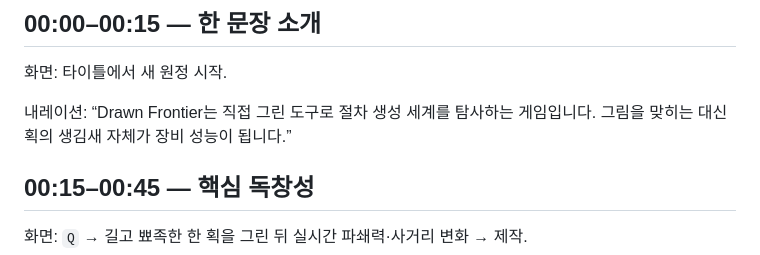
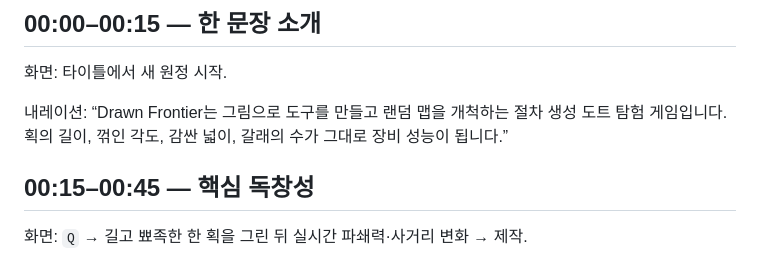
Before and after one commit to anjungbeom/gamebuilder, a Markdown page: submission/DEMO_SCRIPT.md, the part around the change. GitHub-like rendering.

```diff
--- a/submission/DEMO_SCRIPT.md
+++ b/submission/DEMO_SCRIPT.md
@@ -6,7 +6,7 @@
 
 화면: 타이틀에서 새 원정 시작.
 
-내레이션: “Drawn Frontier는 직접 그린 도구로 절차 생성 세계를 탐사하는 게임입니다. 그림을 맞히는 대신 획의 생김새 자체가 장비 성능이 됩니다.”
+내레이션: “Drawn Frontier는 그림으로 도구를 만들고 랜덤 맵을 개척하는 절차 생성 도트 탐험 게임입니다. 획의 길이, 꺾인 각도, 감싼 넓이, 갈래의 수가 그대로 장비 성능이 됩니다.”
 
 ## 00:15–00:45 — 핵심 독창성
 
```
Also changed, not shown: SUBMISSION.md (+2 -2 lines), readme.md (+11 -10 lines), thumbnail.png, 11 other files.
